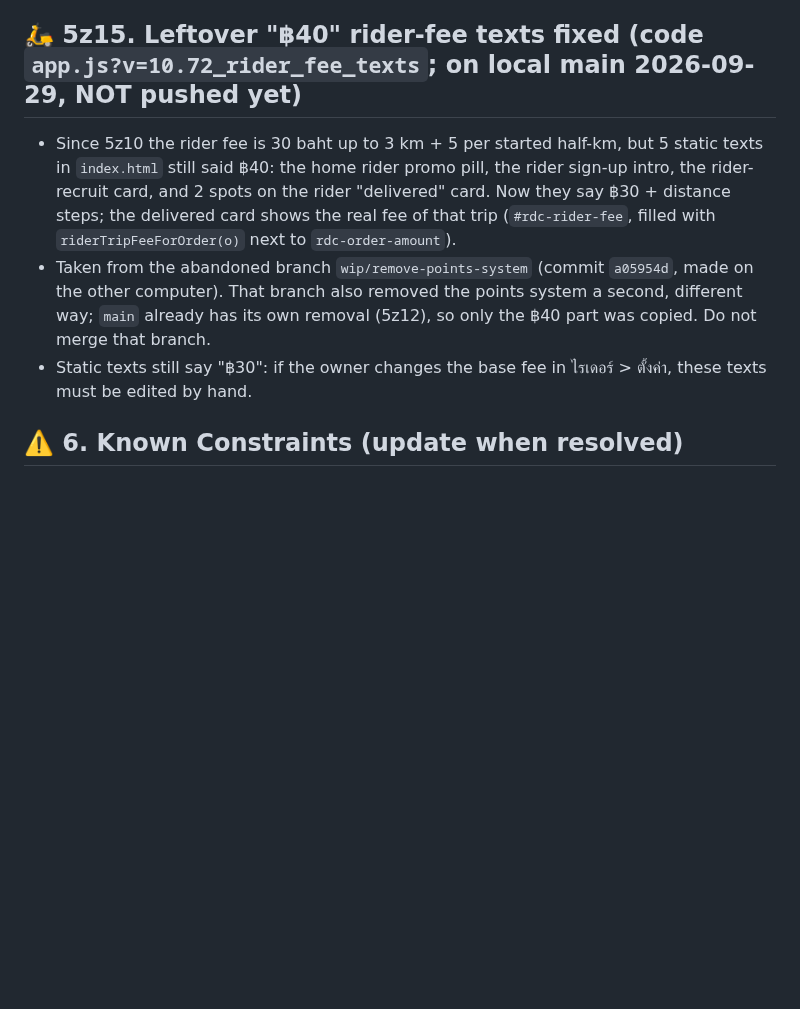
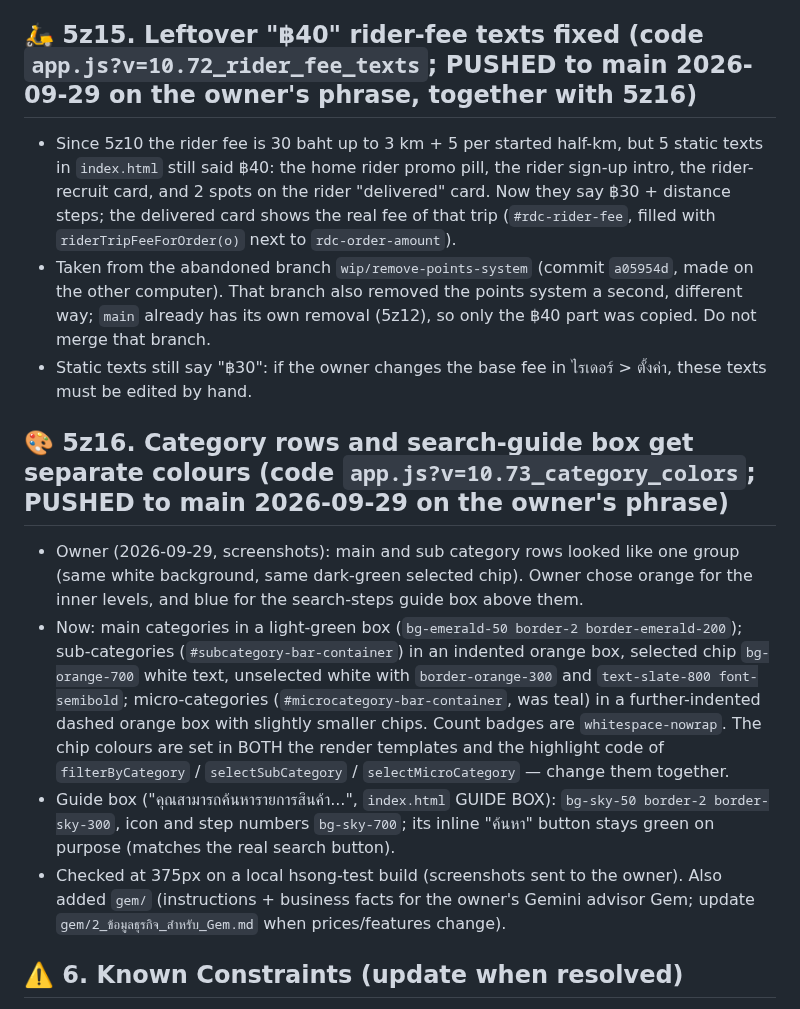
Before and after one commit to pisaen666/hsong, a Markdown page: CLAUDE.md, the part around the change. Drawn GitHub-style; blank space fills up the shorter version.

Commit message:
docs: record 5z15/5z16 as pushed (rider fee texts, category colours, Gem files)
Co-Authored-By: Claude Opus 5.5 <noreply@anthropic.com>

```diff
--- a/CLAUDE.md
+++ b/CLAUDE.md
@@ -417,10 +417,16 @@ Problem found 2026-09-21: anyone can write text into the shared database (applic
 - Verified in an offline sandbox with data shaped like the real stall (3 highlight products + 1 catalog item): modal now shows all 4 items in two groups, category pill count correct (4), add-to-cart from a highlight item works.
 - **Deployed same session as 5z13** (`app.js?v=10.71_stall_modal_highlights`) — no rules change, pure display fix.
 
-## 🛵 5z15. Leftover "฿40" rider-fee texts fixed (code `app.js?v=10.72_rider_fee_texts`; on local main 2026-09-29, NOT pushed yet)
+## 🛵 5z15. Leftover "฿40" rider-fee texts fixed (code `app.js?v=10.72_rider_fee_texts`; PUSHED to main 2026-09-29 on the owner's phrase, together with 5z16)
 - Since 5z10 the rider fee is 30 baht up to 3 km + 5 per started half-km, but 5 static texts in `index.html` still said ฿40: the home rider promo pill, the rider sign-up intro, the rider-recruit card, and 2 spots on the rider "delivered" card. Now they say ฿30 + distance steps; the delivered card shows the real fee of that trip (`#rdc-rider-fee`, filled with `riderTripFeeForOrder(o)` next to `rdc-order-amount`).
 - Taken from the abandoned branch `wip/remove-points-system` (commit `a05954d`, made on the other computer). That branch also removed the points system a second, different way; `main` already has its own removal (5z12), so only the ฿40 part was copied. Do not merge that branch.
 - Static texts still say "฿30": if the owner changes the base fee in ไรเดอร์ > ตั้งค่า, these texts must be edited by hand.
+
+## 🎨 5z16. Category rows and search-guide box get separate colours (code `app.js?v=10.73_category_colors`; PUSHED to main 2026-09-29 on the owner's phrase)
+- Owner (2026-09-29, screenshots): main and sub category rows looked like one group (same white background, same dark-green selected chip). Owner chose orange for the inner levels, and blue for the search-steps guide box above them.
+- Now: main categories in a light-green box (`bg-emerald-50 border-2 border-emerald-200`); sub-categories (`#subcategory-bar-container`) in an indented orange box, selected chip `bg-orange-700` white text, unselected white with `border-orange-300` and `text-slate-800 font-semibold`; micro-categories (`#microcategory-bar-container`, was teal) in a further-indented dashed orange box with slightly smaller chips. Count badges are `whitespace-nowrap`. The chip colours are set in BOTH the render templates and the highlight code of `filterByCategory` / `selectSubCategory` / `selectMicroCategory` — change them together.
+- Guide box ("คุณสามารถค้นหารายการสินค้า...", `index.html` GUIDE BOX): `bg-sky-50 border-2 border-sky-300`, icon and step numbers `bg-sky-700`; its inline "ค้นหา" button stays green on purpose (matches the real search button).
+- Checked at 375px on a local hsong-test build (screenshots sent to the owner). Also added `gem/` (instructions + business facts for the owner's Gemini advisor Gem; update `gem/2_ข้อมูลธุรกิจ_สำหรับ_Gem.md` when prices/features change).
 
 ## ⚠️ 6. Known Constraints (update when resolved)
 - (Resolved) Personal data (ID numbers, addresses, driver-license photos in `rider_documents/<riderId>`, `rider_private`) is owner-read only since the owner-auth release.
```
Also changed, not shown: HANDOFF_TO_CLAUDE.md (+1 -1 lines).
